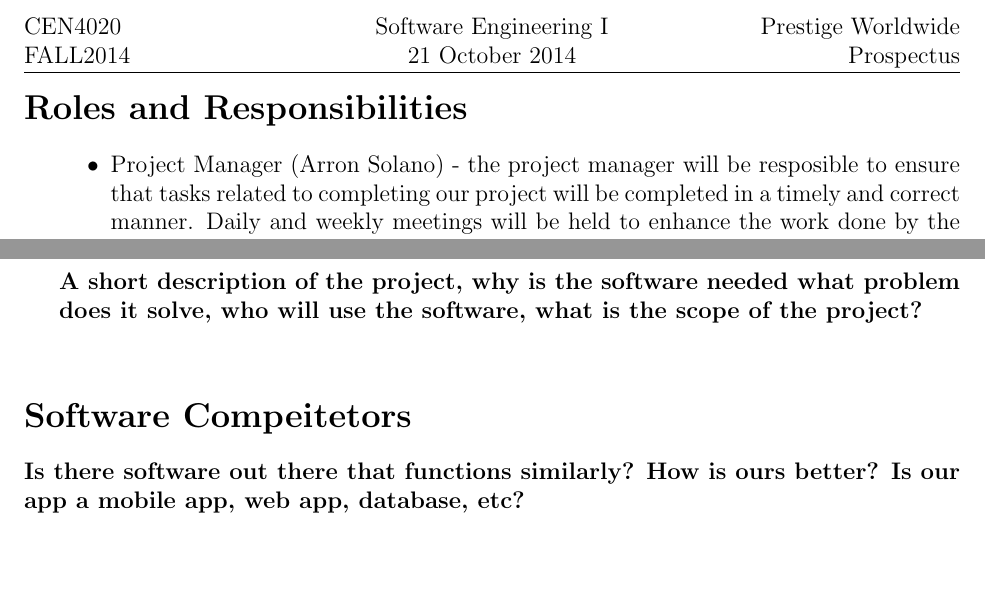
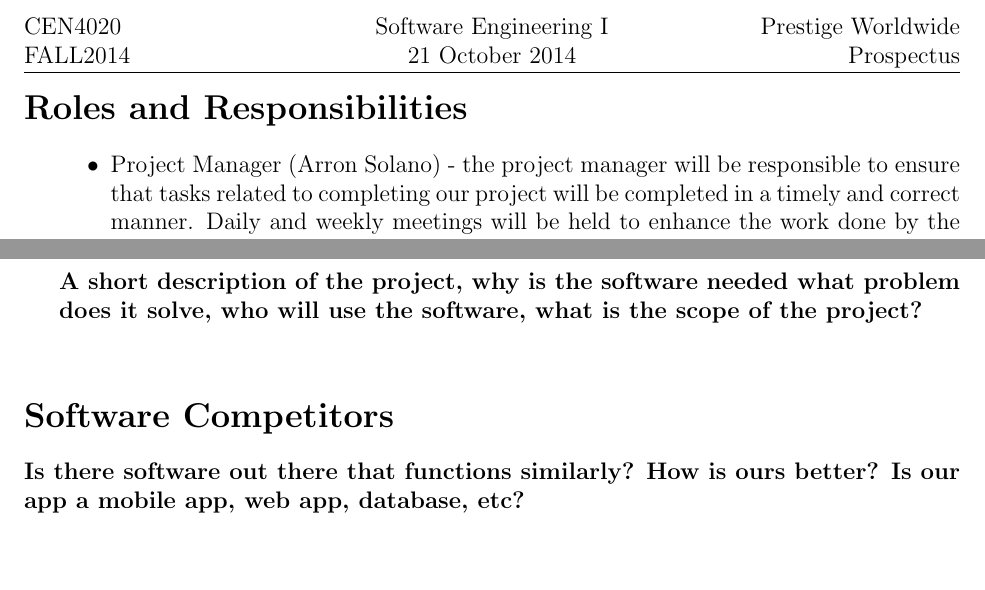
Before and after one commit to MichaelDanko/WalleTX, a LaTeX document (documentation/prospectus/prospectus.tex): two parts of page 2 of 2, joined at a grey line, cut so that both start at the same text. Compiled offline with pdfLaTeX; a LaTeX package or settings file that is missing is left out.

Commit message:
Fixed 2 typos

```diff
--- a/documentation/prospectus/prospectus.tex
+++ b/documentation/prospectus/prospectus.tex
@@ -68,7 +68,7 @@
   %\end{adjustwidth}
   \begin{adjustwidth}{1.5em}{0pt}
     \begin{itemize}
-      \item Project Manager (Arron Solano) - the project manager will be resposible to ensure that tasks related to completing our project will be completed in a timely and correct manner. Daily and weekly meetings will be held to enhance the work done by the project manager.
+      \item Project Manager (Arron Solano) - the project manager will be responsible to ensure that tasks related to completing our project will be completed in a timely and correct manner. Daily and weekly meetings will be held to enhance the work done by the project manager.
       \item Front End \& User Interface Developer (Brian Howell) - will develop the user interface
       \item Back End Developer (Daniel Carroll) - responsible to develop database storage system and other functions related to storage and application funcationality.
        \item Bitcoin Integration (Michael Danko) - will integrate software functions to work in conjunction with bitcoin blockchain.
@@ -83,7 +83,7 @@
 
   \end{adjustwidth}
 
-  \section{Software Compeitetors}
+  \section{Software Competitors}
 
   \normalsize{\textbf{Is there software out there that functions similarly? How is ours better? Is our app a mobile app, web app, database, etc?}}\\
 
```
